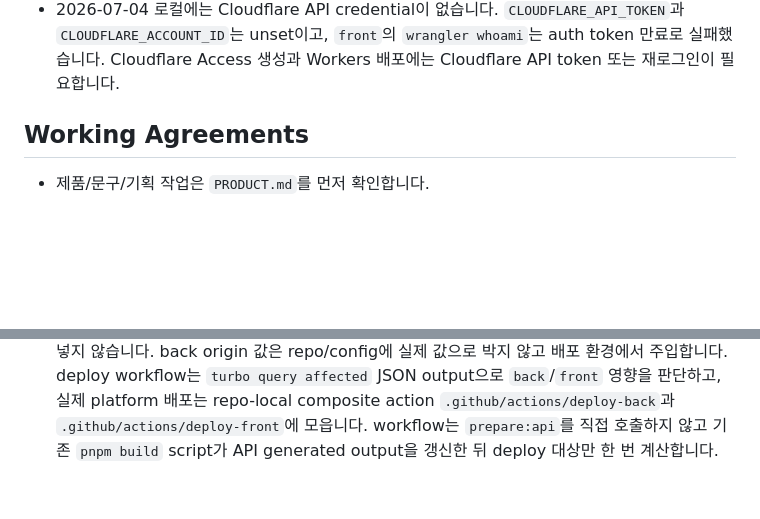
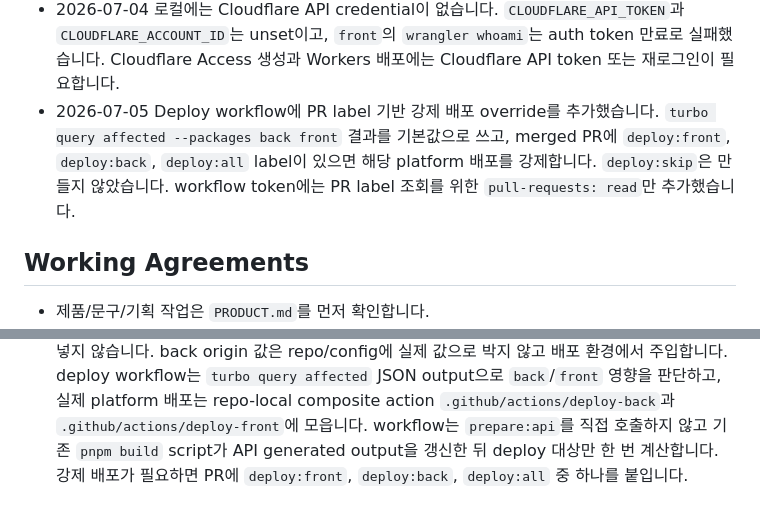
Before and after one commit to whdgur5717/trading, a Markdown page: docs/ai/active-context.md, 2 parts joined by grey strips. GitHub-like rendering; blank space fills up the shorter version.

```diff
--- a/docs/ai/active-context.md
+++ b/docs/ai/active-context.md
@@ -148,6 +148,11 @@ Last updated: 2026-07-04
   `CLOUDFLARE_ACCOUNT_ID`는 unset이고, `front`의 `wrangler whoami`는 auth token 만료로
   실패했습니다. Cloudflare Access 생성과 Workers 배포에는 Cloudflare API token 또는
   재로그인이 필요합니다.
+- 2026-07-05 Deploy workflow에 PR label 기반 강제 배포 override를 추가했습니다.
+  `turbo query affected --packages back front` 결과를 기본값으로 쓰고, merged PR에
+  `deploy:front`, `deploy:back`, `deploy:all` label이 있으면 해당 platform 배포를
+  강제합니다. `deploy:skip`은 만들지 않았습니다. workflow token에는 PR label 조회를 위한
+  `pull-requests: read`만 추가했습니다.
 
 ## Working Agreements
 
@@ -183,4 +188,5 @@ Last updated: 2026-07-04
   `back`/`front` 영향을 판단하고, 실제 platform 배포는 repo-local composite action
   `.github/actions/deploy-back`과 `.github/actions/deploy-front`에 모읍니다. workflow는
   `prepare:api`를 직접 호출하지 않고 기존 `pnpm build` script가 API generated output을
-  갱신한 뒤 deploy 대상만 한 번 계산합니다.
+  갱신한 뒤 deploy 대상만 한 번 계산합니다. 강제 배포가 필요하면 PR에
+  `deploy:front`, `deploy:back`, `deploy:all` 중 하나를 붙입니다.
```
Also changed, not shown: other parts of docs/ai/active-context.md (+1 -1 lines), docs/ai/progress.md (+10 -1 lines), 1 other file.
